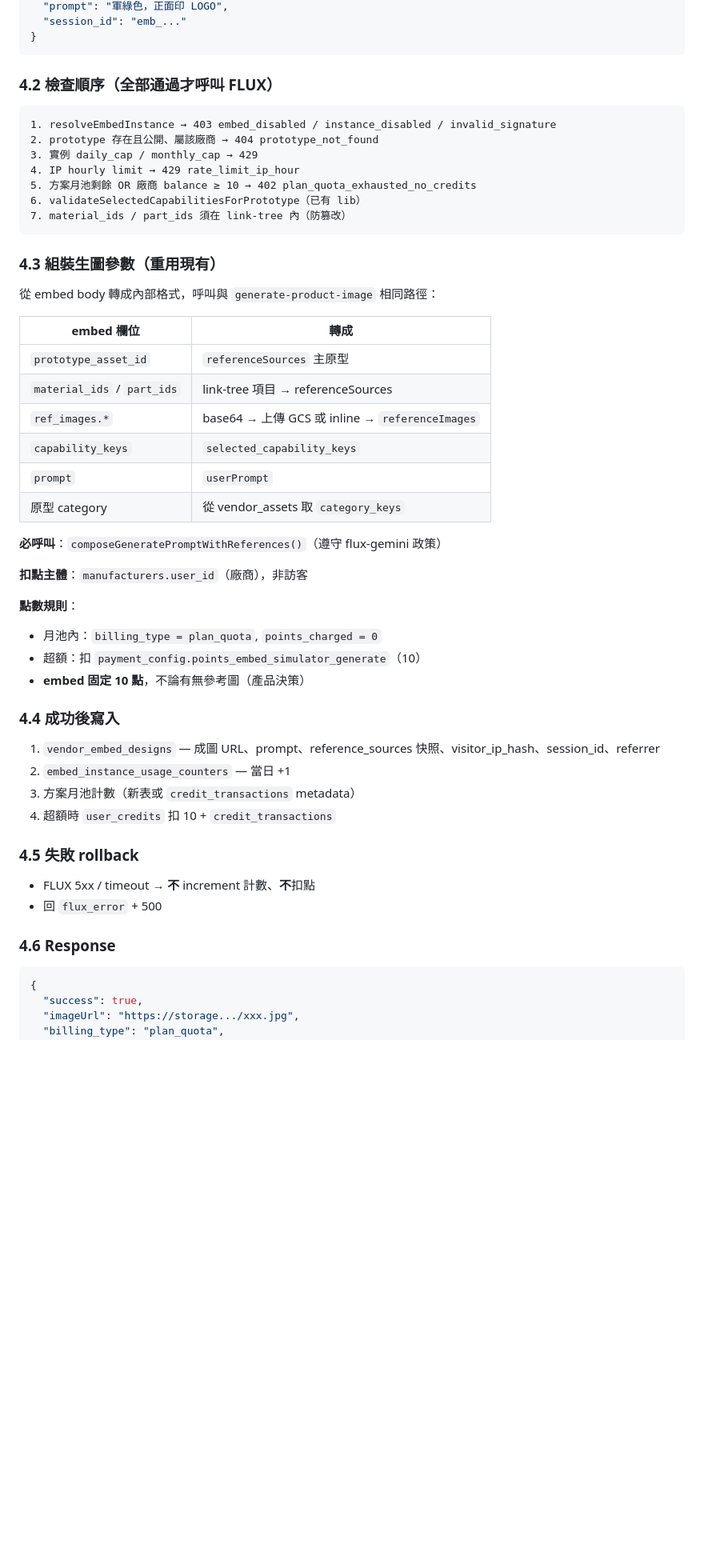
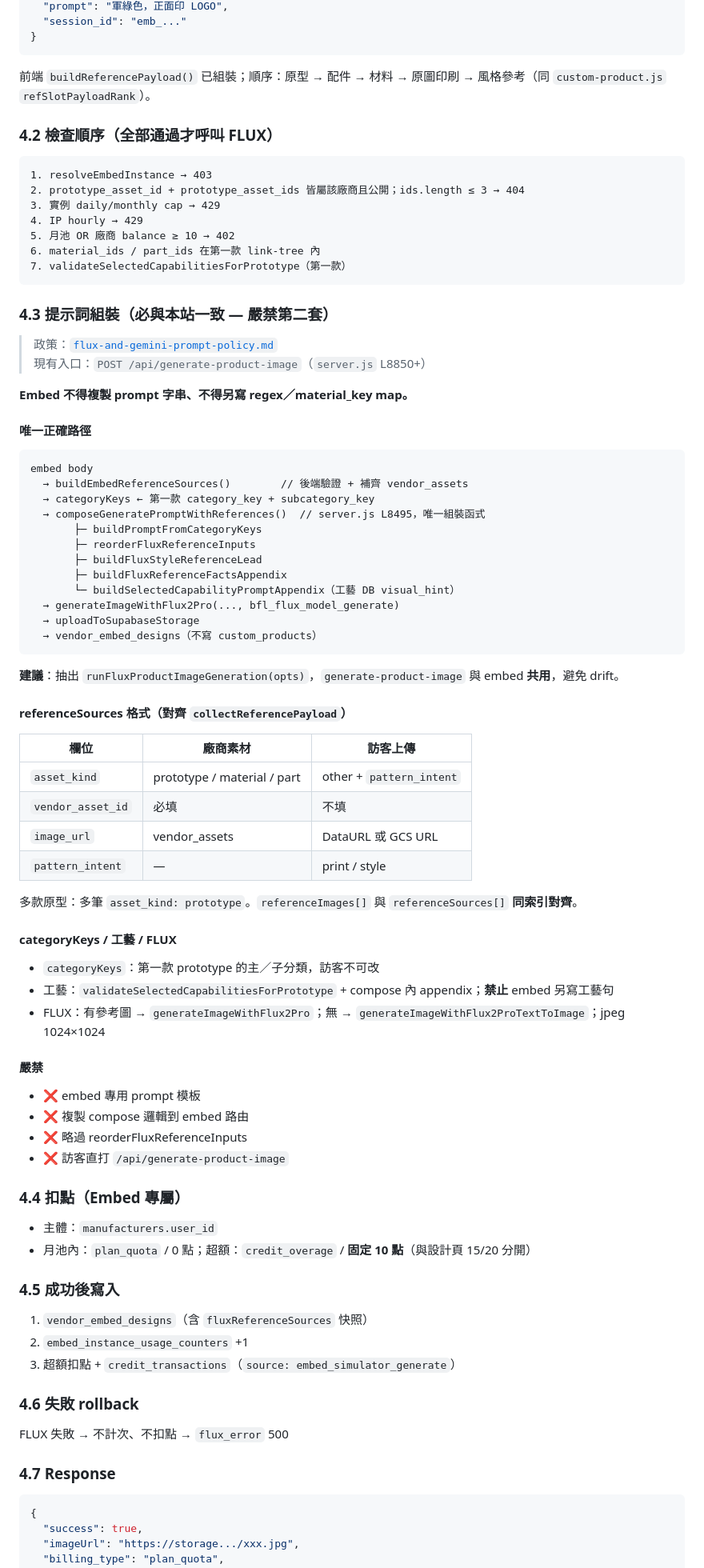
Before and after one commit to taskmatching-stack/matchdo, a Markdown page: docs/PROGRESS-vendor-embed-simulator-integration.md, the part around one of its changes. Shown at 80% size. Drawn GitHub-style; blank space fills up the shorter version.

Commit message:
docs: embed 串接計畫補強（款式複選、提示詞須與 composeGenerate 一致）
Co-authored-by: Cursor <cursoragent@cursor.com>

````diff
--- a/docs/PROGRESS-vendor-embed-simulator-integration.md
+++ b/docs/PROGRESS-vendor-embed-simulator-integration.md
@@ -224,54 +227,86 @@ function hashIp(ip) { /* SHA256 for visitor_ip_hash */ }
 }
 ```
 
+前端 `buildReferencePayload()` 已組裝；順序：原型 → 配件 → 材料 → 原圖印刷 → 風格參考（同 `custom-product.js` `refSlotPayloadRank`）。
+
 ### 4.2 檢查順序（全部通過才呼叫 FLUX）
 
 ```text
-1. resolveEmbedInstance → 403 embed_disabled / instance_disabled / invalid_signature
-2. prototype 存在且公開、屬該廠商 → 404 prototype_not_found
-3. 實例 daily_cap / monthly_cap → 429
-4. IP hourly limit → 429 rate_limit_ip_hour
-5. 方案月池剩餘 OR 廠商 balance ≥ 10 → 402 plan_quota_exhausted_no_credits
-6. validateSelectedCapabilitiesForPrototype（已有 lib）
-7. material_ids / part_ids 須在 link-tree 內（防篡改）
+1. resolveEmbedInstance → 403
+2. prototype_asset_id + prototype_asset_ids 皆屬該廠商且公開；ids.length ≤ 3 → 404
+3. 實例 daily/monthly cap → 429
+4. IP hourly → 429
+5. 月池 OR 廠商 balance ≥ 10 → 402
+6. material_ids / part_ids 在第一款 link-tree 內
+7. validateSelectedCapabilitiesForPrototype（第一款）
 ```
 
-### 4.3 組裝生圖參數（重用現有）
+### 4.3 提示詞組裝（必與本站一致 — 嚴禁第二套）
 
-從 embed body 轉成內部格式，呼叫與 `generate-product-image` 相同路徑：
+> 政策：[`flux-and-gemini-prompt-policy.md`](flux-and-gemini-prompt-policy.md)
+> 現有入口：`POST /api/generate-product-image`（`server.js` L8850+）
 
-| embed 欄位 | 轉成 |
-|-----------|------|
-| `prototype_asset_id` | `referenceSources` 主原型 |
-| `material_ids` / `part_ids` | link-tree 項目 → referenceSources |
-| `ref_images.*` | base64 → 上傳 GCS 或 inline → `referenceImages` |
-| `capability_keys` | `selected_capability_keys` |
-| `prompt` | `userPrompt` |
-| 原型 category | 從 vendor_assets 取 `category_keys` |
+**Embed 不得複製 prompt 字串、不得另寫 regex／material_key map。**
 
-**必呼叫**：`composeGeneratePromptWithReferences()`（遵守 flux-gemini 政策）
+#### 唯一正確路徑
 
-**扣點主體**：`manufacturers.user_id`（廠商），非訪客
+```text
+embed body
+  → buildEmbedReferenceSources()        // 後端驗證 + 補齊 vendor_assets
+  → categoryKeys ← 第一款 category_key + subcategory_key
+  → composeGeneratePromptWithReferences()  // server.js L8495，唯一組裝函式
+       ├─ buildPromptFromCategoryKeys
+       ├─ reorderFluxReferenceInputs
+       ├─ buildFluxStyleReferenceLead
+       ├─ buildFluxReferenceFactsAppendix
+       └─ buildSelectedCapabilityPromptAppendix（工藝 DB visual_hint）
+  → generateImageWithFlux2Pro(..., bfl_flux_model_generate)
+  → uploadToSupabaseStorage
+  → vendor_embed_designs（不寫 custom_products）
+```
 
-**點數規則**：
+**建議**：抽出 `runFluxProductImageGeneration(opts)`，`generate-product-image` 與 embed **共用**，避免 drift。
 
-- 月池內：`billing_type = plan_quota`, `points_charged = 0`
-- 超額：扣 `payment_config.points_embed_simulator_generate`（10）
-- **embed 固定 10 點**，不論有無參考圖（產品決策）
+#### referenceSources 格式（對齊 `collectReferencePayload`）
 
-### 4.4 成功後寫入
+| 欄位 | 廠商素材 | 訪客上傳 |
+|------|----------|----------|
+| `asset_kind` | prototype / material / part | other + `pattern_intent` |
+| `vendor_asset_id` | 必填 | 不填 |
+| `image_url` | vendor_assets | DataURL 或 GCS URL |
+| `pattern_intent` | — | print / style |
 
-1. `vendor_embed_designs` — 成圖 URL、prompt、reference_sources 快照、visitor_ip_hash、session_id、referrer
-2. `embed_instance_usage_counters` — 當日 +1
-3. 方案月池計數（新表或 `credit_transactions` metadata）
-4. 超額時 `user_credits` 扣 10 + `credit_transactions`
+多款原型：多筆 `asset_kind: prototype`。`referenceImages[]` 與 `referenceSources[]` **同索引對齊**。
 
-### 4.5 失敗 rollback
+#### categoryKeys / 工藝 / FLUX
 
-- FLUX 5xx / timeout → **不** increment 計數、**不**扣點
-- 回 `flux_error` + 500
+- `categoryKeys`：第一款 prototype 的主／子分類，訪客不可改
+- 工藝：`validateSelectedCapabilitiesForPrototype` + compose 內 appendix；**禁止** embed 另寫工藝句
+- FLUX：有參考圖 → `generateImageWithFlux2Pro`；無 → `generateImageWithFlux2ProTextToImage`；jpeg 1024×1024
 
-### 4.6 Response
+#### 嚴禁
+
+- ❌ embed 專用 prompt 模板
+- ❌ 複製 compose 邏輯到 embed 路由
+- ❌ 略過 reorderFluxReferenceInputs
+- ❌ 訪客直打 `/api/generate-product-image`
+
+### 4.4 扣點（Embed 專屬）
+
+- 主體：`manufacturers.user_id`
+- 月池內：`plan_quota` / 0 點；超額：`credit_overage` / **固定 10 點**（與設計頁 15/20 分開）
+
+### 4.5 成功後寫入
+
+1. `vendor_embed_designs`（含 `fluxReferenceSources` 快照）
+2. `embed_instance_usage_counters` +1
+3. 超額扣點 + `credit_transactions`（`source: embed_simulator_generate`）
+
+### 4.6 失敗 rollback
+
+FLUX 失敗 → 不計次、不扣點 → `flux_error` 500
+
+### 4.7 Response
 
 ```json
 {
````
Also changed, not shown: other parts of docs/PROGRESS-vendor-embed-simulator-integration.md (+21 -15 lines).
